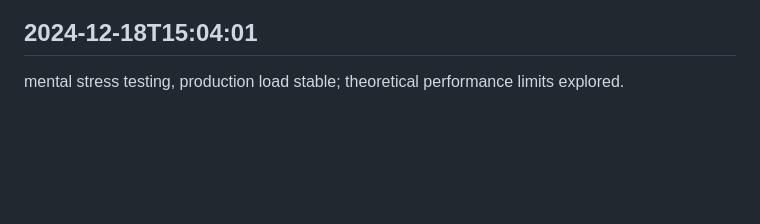
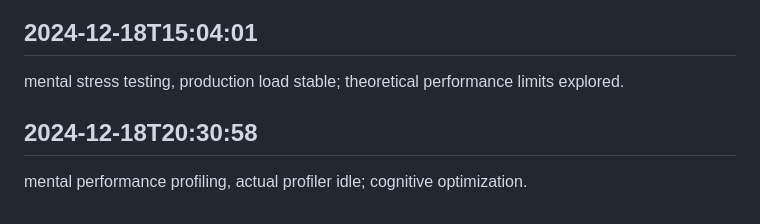
Before and after one commit to mrsandy1965/colabrate, a Markdown page: worklog.md, the part around the change. GitHub-like rendering; blank space fills up the shorter version.

Commit message:
done and dusted

```diff
--- a/worklog.md
+++ b/worklog.md
@@ -2880,3 +2880,6 @@ optimized thought processes, runtime unchanged; efficiency in theory.
 
 ## 2024-12-18T15:04:01
 mental stress testing, production load stable; theoretical performance limits explored.
+
+## 2024-12-18T20:30:58
+mental performance profiling, actual profiler idle; cognitive optimization.
```
